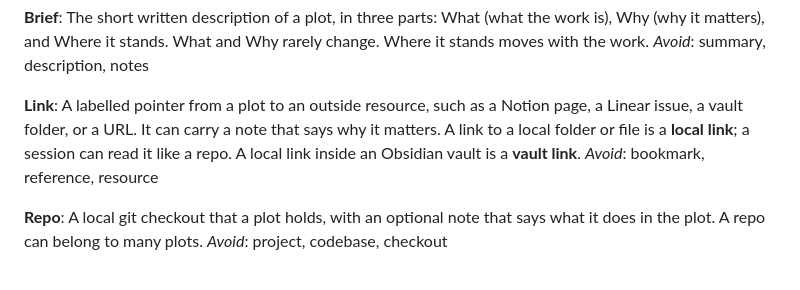
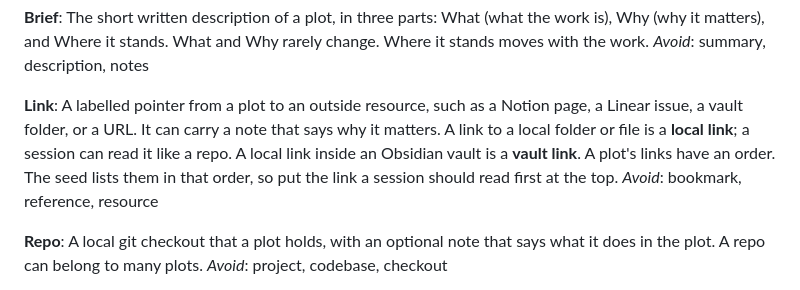
Before and after one commit to GregorMcC/loam, a Markdown page: CONTEXT.md, the part around the change. Drawn GitHub-style.

```diff
--- a/CONTEXT.md
+++ b/CONTEXT.md
@@ -19,7 +19,7 @@ The short written description of a plot, in three parts: What (what the work is)
 _Avoid_: summary, description, notes
 
 **Link**:
-A labelled pointer from a plot to an outside resource, such as a Notion page, a Linear issue, a vault folder, or a URL. It can carry a note that says why it matters. A link to a local folder or file is a **local link**; a session can read it like a repo. A local link inside an Obsidian vault is a **vault link**.
+A labelled pointer from a plot to an outside resource, such as a Notion page, a Linear issue, a vault folder, or a URL. It can carry a note that says why it matters. A link to a local folder or file is a **local link**; a session can read it like a repo. A local link inside an Obsidian vault is a **vault link**. A plot's links have an order. The seed lists them in that order, so put the link a session should read first at the top.
 _Avoid_: bookmark, reference, resource
 
 **Repo**:
```
Also changed, not shown: README.md (+2 -1 lines), 1 other file.
